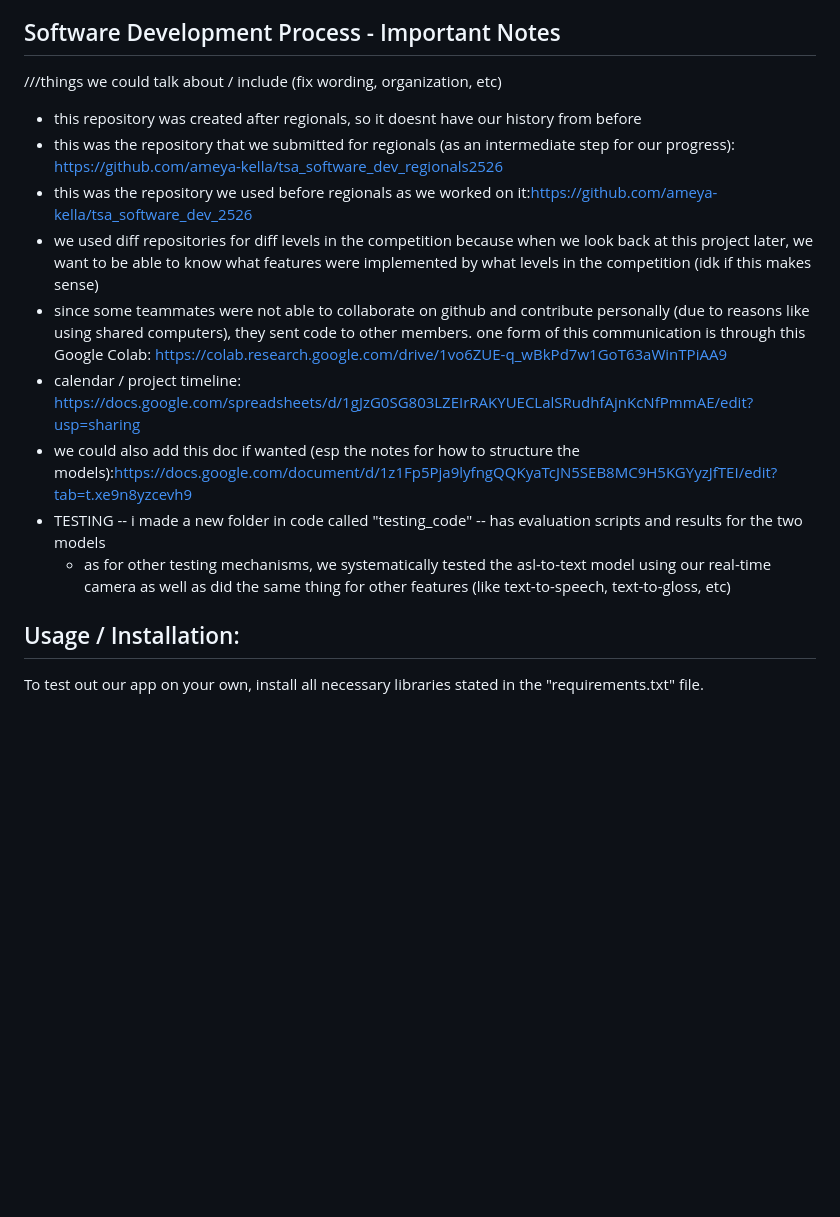
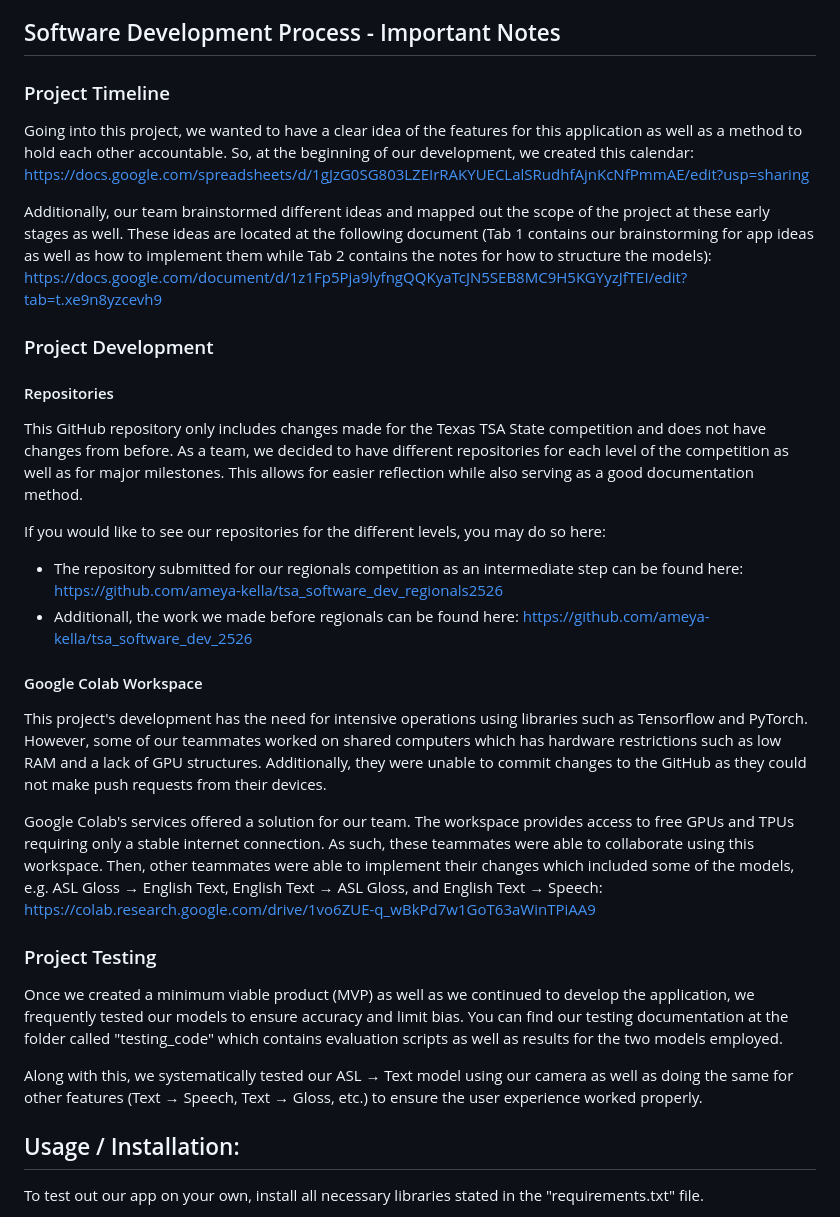
Before and after one commit to ameya-kella/tsa_software_dev_state2526, a Markdown page: README.md, the part around the change. Drawn GitHub-style; blank space fills up the shorter version.

Commit message:
Revise README with Software Development Process
Updated README to include project development details, testing documentation, and Google Colab usage.

```diff
--- a/README.md
+++ b/README.md
@@ -46,16 +46,28 @@ The main two folders with our code are "app" and "backend." The "app" folder con
 Due to the large size of the models, we did not upload them here; however, they are available for download at https://drive.google.com/drive/folders/1x0KjHnAD7iHUkfxQgbU40-mMhUUc9zPu?usp=sharing. To view the model architectures and frameworks we used, you can find them inside the "backend" folder.
 
 ## Software Development Process - Important Notes
-///things we could talk about / include (fix wording, organization, etc)
-* this repository was created after regionals, so it doesnt have our history from before
-* this was the repository that we submitted for regionals (as an intermediate step for our progress): https://github.com/ameya-kella/tsa_software_dev_regionals2526
-* this was the repository we used before regionals as we worked on it:https://github.com/ameya-kella/tsa_software_dev_2526
-* we used diff repositories for diff levels in the competition because when we look back at this project later, we want to be able to know what features were implemented by what levels in the competition (idk if this makes sense)
-* since some teammates were not able to collaborate on github and contribute personally (due to reasons like using shared computers), they sent code to other members. one form of this communication is through this Google Colab: https://colab.research.google.com/drive/1vo6ZUE-q_wBkPd7w1GoT63aWinTPiAA9
-* calendar / project timeline: https://docs.google.com/spreadsheets/d/1gJzG0SG803LZEIrRAKYUECLalSRudhfAjnKcNfPmmAE/edit?usp=sharing
-* we could also add this doc if wanted (esp the notes for how to structure the models):https://docs.google.com/document/d/1z1Fp5Pja9lyfngQQKyaTcJN5SEB8MC9H5KGYyzJfTEI/edit?tab=t.xe9n8yzcevh9
-* TESTING -- i made a new folder in code called "testing_code" -- has evaluation scripts and results for the two models
-  + as for other testing mechanisms, we systematically tested the asl-to-text model using our real-time camera as well as did the same thing for other features (like text-to-speech, text-to-gloss, etc)
+### Project Timeline
+Going into this project, we wanted to have a clear idea of the features for this application as well as a method to hold each other accountable. So, at the beginning of our development, we created this calendar: https://docs.google.com/spreadsheets/d/1gJzG0SG803LZEIrRAKYUECLalSRudhfAjnKcNfPmmAE/edit?usp=sharing
+
+Additionally, our team brainstormed different ideas and mapped out the scope of the project at these early stages as well. These ideas are located at the following document (Tab 1 contains our brainstorming for app ideas as well as how to implement them while Tab 2 contains the notes for how to structure the models): https://docs.google.com/document/d/1z1Fp5Pja9lyfngQQKyaTcJN5SEB8MC9H5KGYyzJfTEI/edit?tab=t.xe9n8yzcevh9
+
+### Project Development
+#### Repositories
+This GitHub repository only includes changes made for the Texas TSA State competition and does not have changes from before. As a team, we decided to have different repositories for each level of the competition as well as for major milestones. This allows for easier reflection while also serving as a good documentation method.
+
+If you would like to see our repositories for the different levels, you may do so here:
+* The repository submitted for our regionals competition as an intermediate step can be found here: https://github.com/ameya-kella/tsa_software_dev_regionals2526
+* Additionall, the work we made before regionals can be found here: https://github.com/ameya-kella/tsa_software_dev_2526
+
+#### Google Colab Workspace
+This project's development has the need for intensive operations using libraries such as Tensorflow and PyTorch. However, some of our teammates worked on shared computers which has hardware restrictions such as low RAM and a lack of GPU structures. Additionally, they were unable to commit changes to the GitHub as they could not make push requests from their devices.
+
+Google Colab's services offered a solution for our team. The workspace provides access to free GPUs and TPUs requiring only a stable internet connection. As such, these teammates were able to collaborate using this workspace. Then, other teammates were able to implement their changes which included some of the models, e.g. ASL Gloss → English Text, English Text → ASL Gloss, and English Text → Speech: https://colab.research.google.com/drive/1vo6ZUE-q_wBkPd7w1GoT63aWinTPiAA9
+
+### Project Testing
+Once we created a minimum viable product (MVP) as well as we continued to develop the application, we frequently tested our models to ensure accuracy and limit bias. You can find our testing documentation at the folder called "testing_code" which contains evaluation scripts as well as results for the two models employed.
+
+Along with this, we systematically tested our ASL → Text model using our camera as well as doing the same for other features (Text → Speech, Text → Gloss, etc.) to ensure the user experience worked properly.
 
 ## Usage / Installation:
 To test out our app on your own, install all necessary libraries stated in the "requirements.txt" file.
```
